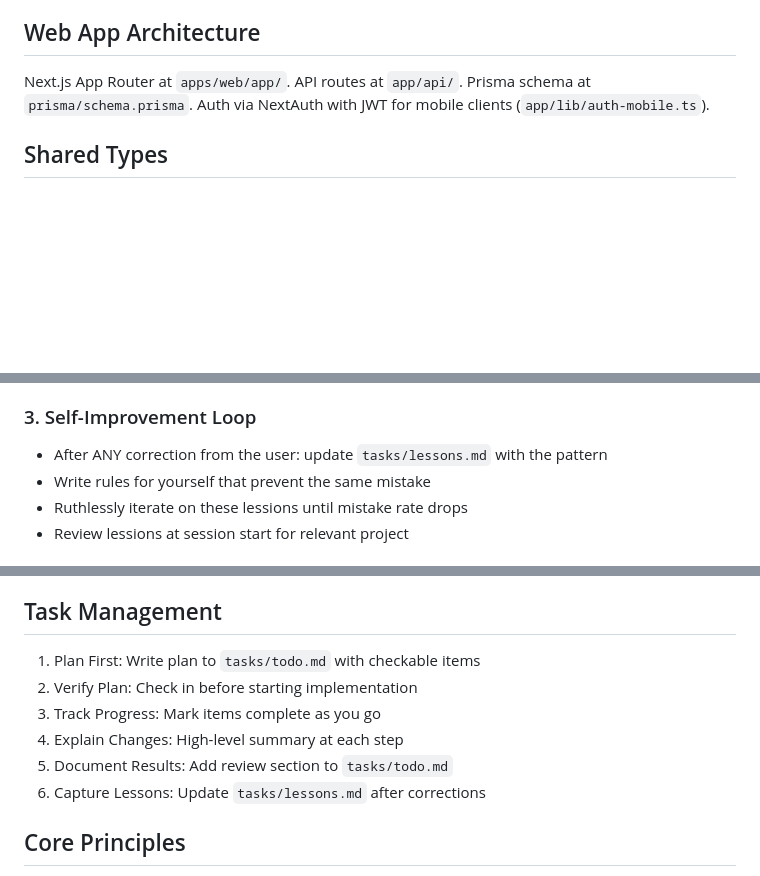
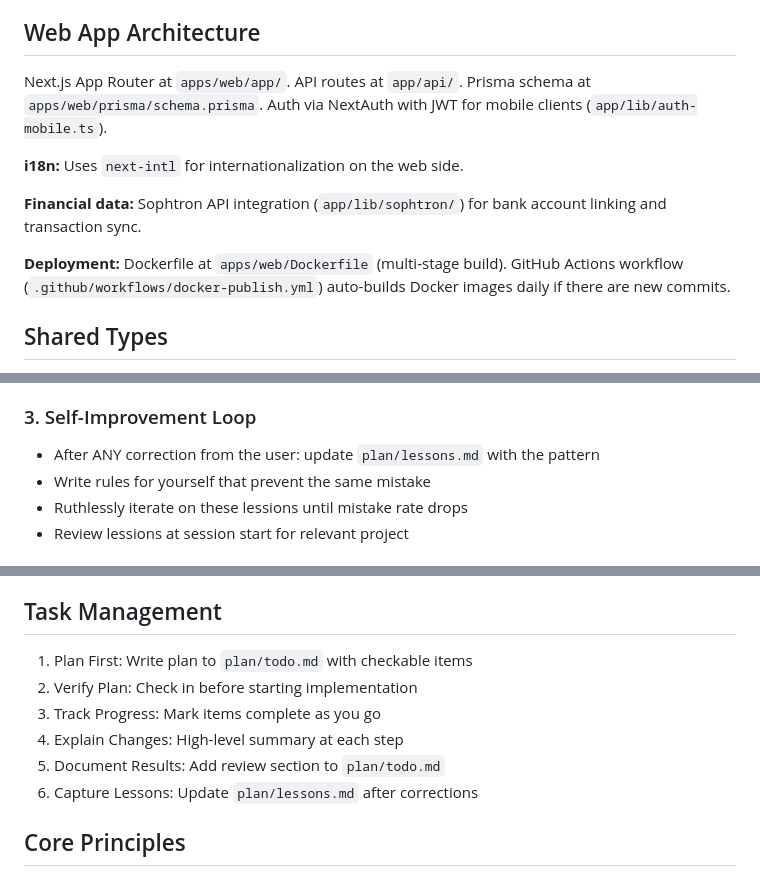
Before and after one commit to kamarkaka/money-tracker-v2, a Markdown page: CLAUDE.md, 3 parts joined by grey strips. Drawn GitHub-style; blank space fills up the shorter version.

Commit message:
update CLAUDE.md with web app details and fix paths

```diff
--- a/CLAUDE.md
+++ b/CLAUDE.md
@@ -65,7 +65,13 @@ lib/api.ts            — Exports LocalClient instance as `apiClient`
 
 ## Web App Architecture
 
-Next.js App Router at `apps/web/app/`. API routes at `app/api/`. Prisma schema at `prisma/schema.prisma`. Auth via NextAuth with JWT for mobile clients (`app/lib/auth-mobile.ts`).
+Next.js App Router at `apps/web/app/`. API routes at `app/api/`. Prisma schema at `apps/web/prisma/schema.prisma`. Auth via NextAuth with JWT for mobile clients (`app/lib/auth-mobile.ts`).
+
+**i18n:** Uses `next-intl` for internationalization on the web side.
+
+**Financial data:** Sophtron API integration (`app/lib/sophtron/`) for bank account linking and transaction sync.
+
+**Deployment:** Dockerfile at `apps/web/Dockerfile` (multi-stage build). GitHub Actions workflow (`.github/workflows/docker-publish.yml`) auto-builds Docker images daily if there are new commits.
 
 ## Shared Types
 
@@ -91,7 +97,7 @@ Constants (emoji mappings, tag colors) are in `packages/shared/src/constants/ind
 - One task per subagent for focused execution
 
 ### 3. Self-Improvement Loop
-- After ANY correction from the user: update `tasks/lessons.md` with the pattern
+- After ANY correction from the user: update `plan/lessons.md` with the pattern
 - Write rules for yourself that prevent the same mistake
 - Ruthlessly iterate on these lessions until mistake rate drops
 - Review lessions at session start for relevant project
@@ -115,12 +121,12 @@ Constants (emoji mappings, tag colors) are in `packages/shared/src/constants/ind
 - Go fix failing CI tests without being told how
 
 ## Task Management
-1. Plan First: Write plan to `tasks/todo.md` with checkable items
+1. Plan First: Write plan to `plan/todo.md` with checkable items
 2. Verify Plan: Check in before starting implementation
 3. Track Progress: Mark items complete as you go
 4. Explain Changes: High-level summary at each step
-5. Document Results: Add review section to `tasks/todo.md`
-6. Capture Lessons: Update `tasks/lessons.md` after corrections
+5. Document Results: Add review section to `plan/todo.md`
+6. Capture Lessons: Update `plan/lessons.md` after corrections
 
 ## Core Principles
 - Simplicity First: Make every change as simple as possible. Impact minimal code.
```
